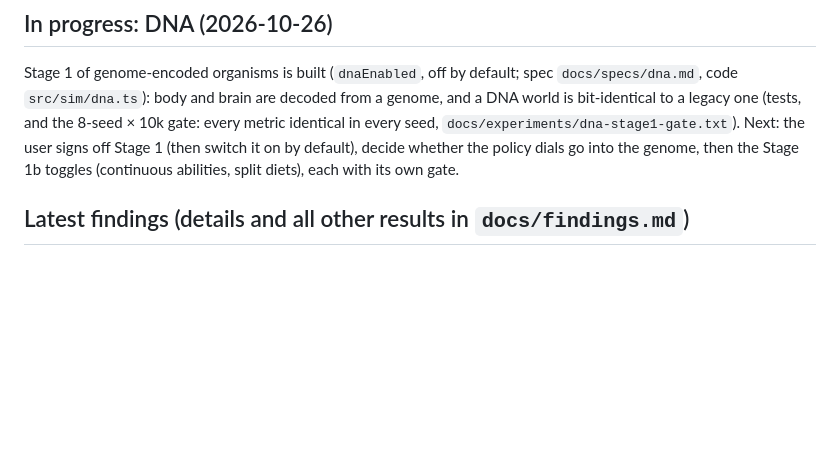
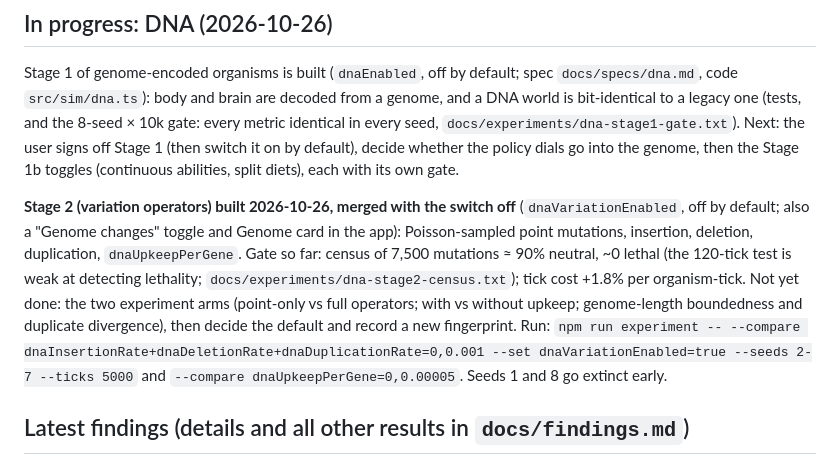
Before and after one commit to jcoleman1005/artificial-life, a Markdown page: docs/STATUS.md, the part around the change. Rendered like a GitHub page; blank space fills up the shorter version.

Commit message:
docs: Stage 2 status and spec; untrack in-progress experiment output
Co-Authored-By: Claude Sonnet 5.5 <noreply@anthropic.com>
Claude-Session: https://claude.ai/code/session_01PDxyVaUoqQcrMRieWnCNXV

```diff
--- a/docs/STATUS.md
+++ b/docs/STATUS.md
@@ -32,6 +32,8 @@ A 60×60 seeded grid world with obstacles, regions of evolving plants, staggered
 ## In progress: DNA (2026-10-26)
 
 Stage 1 of genome-encoded organisms is built (`dnaEnabled`, off by default; spec `docs/specs/dna.md`, code `src/sim/dna.ts`): body and brain are decoded from a genome, and a DNA world is bit-identical to a legacy one (tests, and the 8-seed × 10k gate: every metric identical in every seed, `docs/experiments/dna-stage1-gate.txt`). Next: the user signs off Stage 1 (then switch it on by default), decide whether the policy dials go into the genome, then the Stage 1b toggles (continuous abilities, split diets), each with its own gate.
+
+**Stage 2 (variation operators) built 2026-10-26, merged with the switch off** (`dnaVariationEnabled`, off by default; also a "Genome changes" toggle and Genome card in the app): Poisson-sampled point mutations, insertion, deletion, duplication, `dnaUpkeepPerGene`. Gate so far: census of 7,500 mutations ≈ 90% neutral, ~0 lethal (the 120-tick test is weak at detecting lethality; `docs/experiments/dna-stage2-census.txt`); tick cost +1.8% per organism-tick. Not yet done: the two experiment arms (point-only vs full operators; with vs without upkeep; genome-length boundedness and duplicate divergence), then decide the default and record a new fingerprint. Run: `npm run experiment -- --compare dnaInsertionRate+dnaDeletionRate+dnaDuplicationRate=0,0.001 --set dnaVariationEnabled=true --seeds 2-7 --ticks 5000` and `--compare dnaUpkeepPerGene=0,0.00005`. Seeds 1 and 8 go extinct early.
 
 ## Latest findings (details and all other results in `docs/findings.md`)
 
```
Also changed, not shown: AGENTS.md (+1 -0 lines), docs/specs/dna.md (+4 -0 lines).
